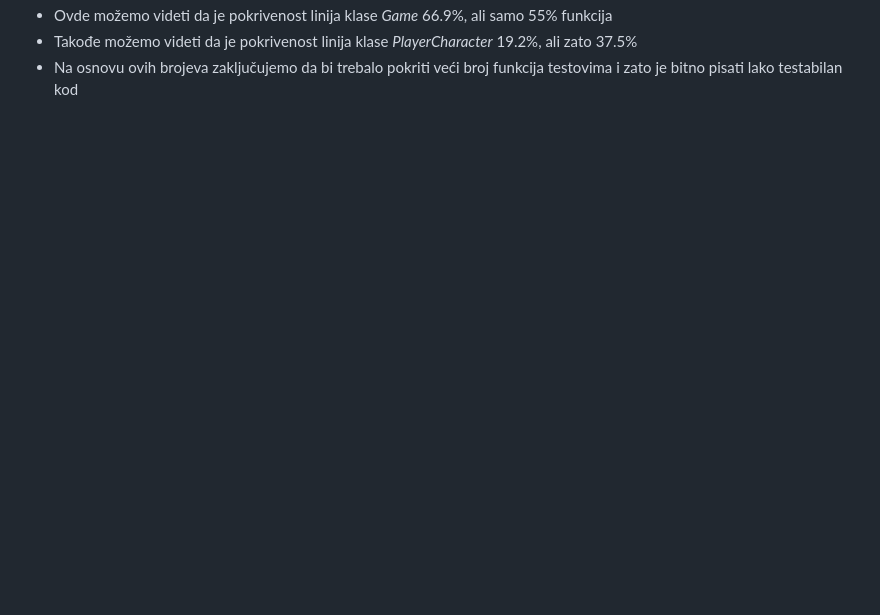
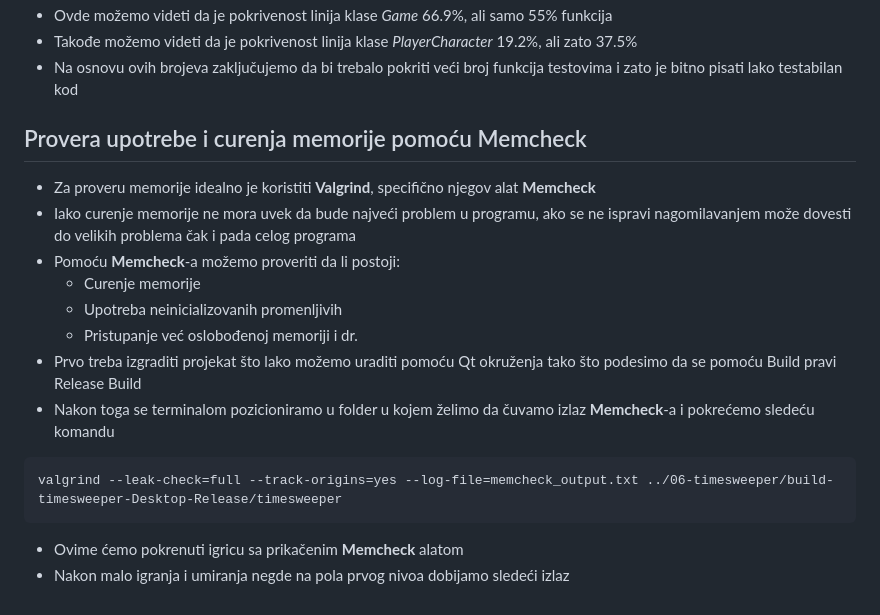
Before and after one commit to MATF-Software-Verification/2023_Analysis_timesweeper, a Markdown page: ProjectReport.md, the part around the change. Rendered like a GitHub page; blank space fills up the shorter version.

````diff
--- a/ProjectReport.md
+++ b/ProjectReport.md
@@ -99,3 +99,17 @@ genhtml -o coverage_html coverage-filtered.info
 - Ovde možemo videti da je pokrivenost linija klase _Game_ 66.9%, ali samo 55% funkcija
 - Takođe možemo videti da je pokrivenost linija klase _PlayerCharacter_ 19.2%, ali zato 37.5%
 - Na osnovu ovih brojeva zaključujemo da bi trebalo pokriti veći broj funkcija testovima i zato je bitno pisati lako testabilan kod
+## Provera upotrebe i curenja memorije pomoću Memcheck
+- Za proveru memorije idealno je koristiti **Valgrind**, specifično njegov alat **Memcheck**
+- Iako curenje memorije ne mora uvek da bude najveći problem u programu, ako se ne ispravi nagomilavanjem može dovesti do velikih problema čak i pada celog programa
+- Pomoću **Memcheck**-a možemo proveriti da li postoji:
+  - Curenje memorije
+  - Upotreba neinicializovanih promenljivih
+  - Pristupanje već oslobođenoj memoriji i dr.
+- Prvo treba izgraditi projekat što lako možemo uraditi pomoću Qt okruženja tako što podesimo da se pomoću Build pravi Release Build
+- Nakon toga se terminalom pozicioniramo u folder u kojem želimo da čuvamo izlaz **Memcheck**-a i pokrećemo sledeću komandu
+```
+valgrind --leak-check=full --track-origins=yes --log-file=memcheck_output.txt ../06-timesweeper/build-timesweeper-Desktop-Release/timesweeper
+```
+- Ovime ćemo pokrenuti igricu sa prikačenim **Memcheck** alatom
+- Nakon malo igranja i umiranja negde na pola prvog nivoa dobijamo sledeći izlaz
````
